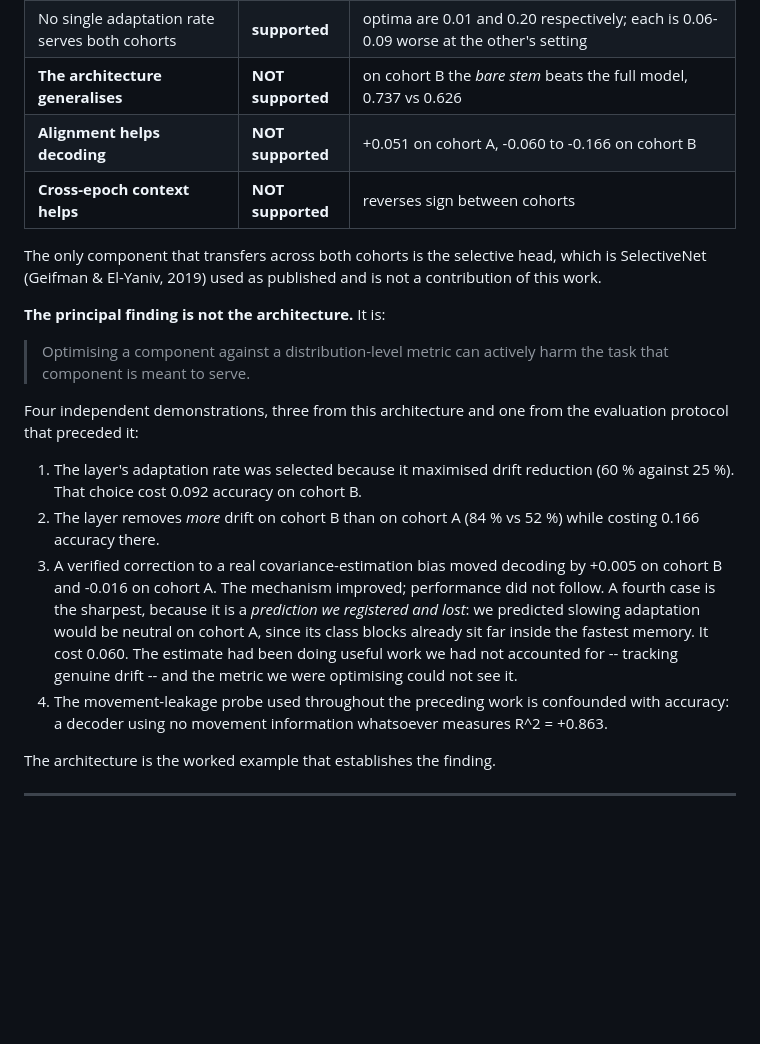
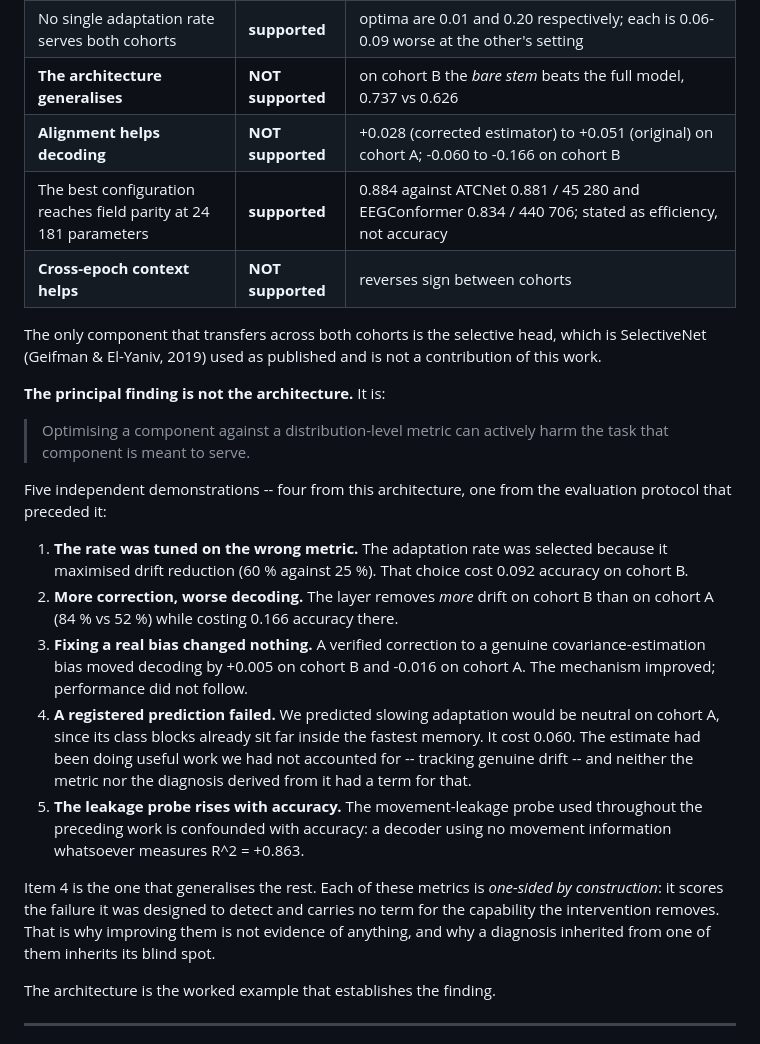
Before and after one commit to wshuv-o/calmnet, a Markdown page: paper/driftnet_draft.md, the part around the change. Drawn GitHub-style; blank space fills up the shorter version.

Commit message:
Repair the demonstrations list and the alignment-contribution delta
The list said "four" and had the fifth nested inside item 3. Now five items,
with item 4 (the failed registered prediction) called out as the one that
generalises the others: each metric is one-sided by construction.

Alignment contribution on cohort A is estimator-dependent, +0.028 corrected
against +0.051 original; both reported rather than the flattering one.

Adds the parameter-efficiency row.

Co-Authored-By: Claude Opus 5 <noreply@anthropic.com>

```diff
--- a/paper/driftnet_draft.md
+++ b/paper/driftnet_draft.md
@@ -71,7 +71,8 @@ two effects and the metric scores one.
 | ...but must also stay short enough to track drift: the rate is **two-sided** | **supported** | the same change is +0.092 on cohort B and **-0.060** on cohort A |
 | No single adaptation rate serves both cohorts | **supported** | optima are 0.01 and 0.20 respectively; each is 0.06-0.09 worse at the other's setting |
 | **The architecture generalises** | **NOT supported** | on cohort B the *bare stem* beats the full model, 0.737 vs 0.626 |
-| **Alignment helps decoding** | **NOT supported** | +0.051 on cohort A, -0.060 to -0.166 on cohort B |
+| **Alignment helps decoding** | **NOT supported** | +0.028 (corrected estimator) to +0.051 (original) on cohort A; -0.060 to -0.166 on cohort B |
+| The best configuration reaches field parity at 24 181 parameters | **supported** | 0.884 against ATCNet 0.881 / 45 280 and EEGConformer 0.834 / 440 706; stated as efficiency, not accuracy |
 | **Cross-epoch context helps** | **NOT supported** | reverses sign between cohorts |
 
 The only component that transfers across both cohorts is the selective head,
@@ -83,24 +84,31 @@ contribution of this work.
 > Optimising a component against a distribution-level metric can actively harm
 > the task that component is meant to serve.
 
-Four independent demonstrations, three from this architecture and one from the
+Five independent demonstrations -- four from this architecture, one from the
 evaluation protocol that preceded it:
 
-1. The layer's adaptation rate was selected because it maximised drift reduction
-   (60 % against 25 %). That choice cost 0.092 accuracy on cohort B.
-2. The layer removes *more* drift on cohort B than on cohort A (84 % vs 52 %)
-   while costing 0.166 accuracy there.
-3. A verified correction to a real covariance-estimation bias moved decoding by
-   +0.005 on cohort B and -0.016 on cohort A. The mechanism improved; performance
-   did not follow.
-   A fourth case is the sharpest, because it is a *prediction we registered and
-   lost*: we predicted slowing adaptation would be neutral on cohort A, since its
-   class blocks already sit far inside the fastest memory. It cost 0.060. The
-   estimate had been doing useful work we had not accounted for -- tracking
-   genuine drift -- and the metric we were optimising could not see it.
-4. The movement-leakage probe used throughout the preceding work is confounded
-   with accuracy: a decoder using no movement information whatsoever measures
-   R^2 = +0.863.
+1. **The rate was tuned on the wrong metric.** The adaptation rate was selected
+   because it maximised drift reduction (60 % against 25 %). That choice cost
+   0.092 accuracy on cohort B.
+2. **More correction, worse decoding.** The layer removes *more* drift on cohort
+   B than on cohort A (84 % vs 52 %) while costing 0.166 accuracy there.
+3. **Fixing a real bias changed nothing.** A verified correction to a genuine
+   covariance-estimation bias moved decoding by +0.005 on cohort B and -0.016 on
+   cohort A. The mechanism improved; performance did not follow.
+4. **A registered prediction failed.** We predicted slowing adaptation would be
+   neutral on cohort A, since its class blocks already sit far inside the fastest
+   memory. It cost 0.060. The estimate had been doing useful work we had not
+   accounted for -- tracking genuine drift -- and neither the metric nor the
+   diagnosis derived from it had a term for that.
+5. **The leakage probe rises with accuracy.** The movement-leakage probe used
+   throughout the preceding work is confounded with accuracy: a decoder using no
+   movement information whatsoever measures R^2 = +0.863.
+
+Item 4 is the one that generalises the rest. Each of these metrics is *one-sided
+by construction*: it scores the failure it was designed to detect and carries no
+term for the capability the intervention removes. That is why improving them is
+not evidence of anything, and why a diagnosis inherited from one of them
+inherits its blind spot.
 
 The architecture is the worked example that establishes the finding.
 
```
